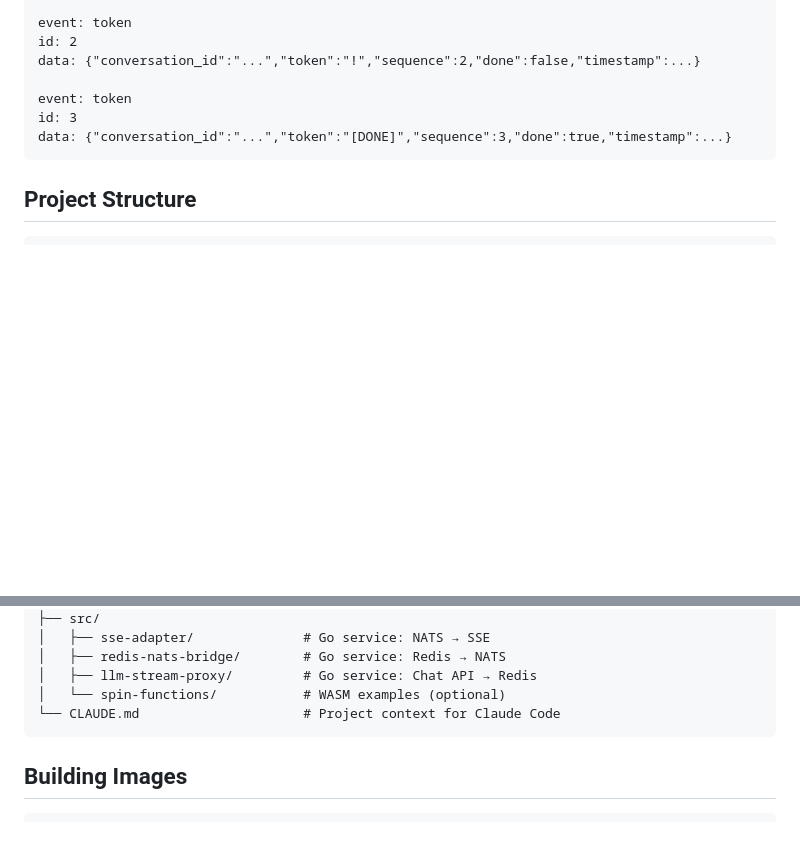
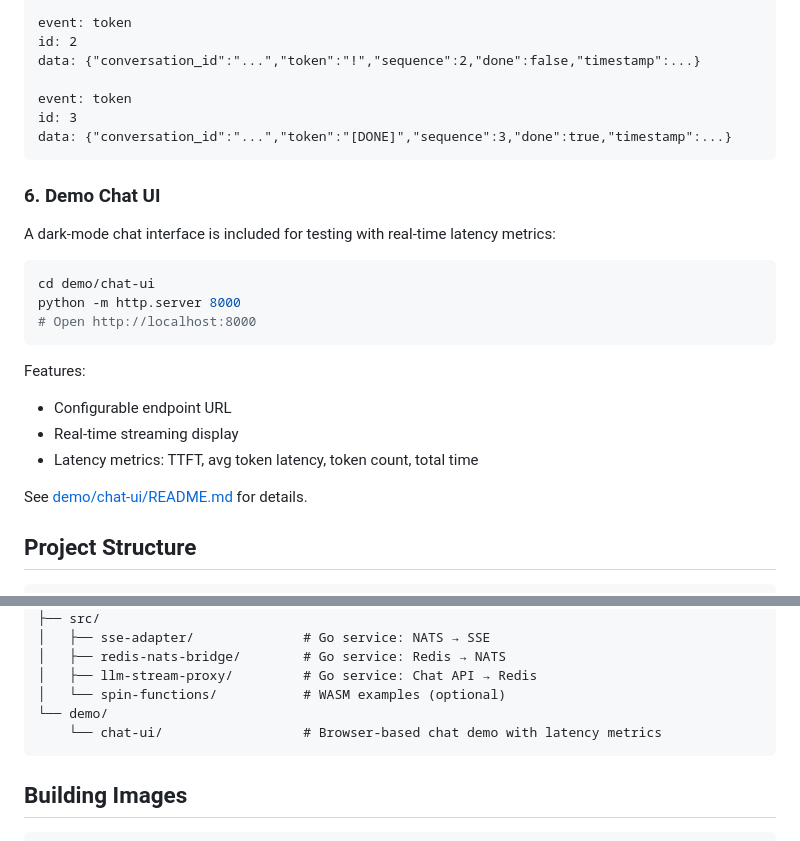
Before and after one commit to ccie7599/distributed-sse-for-llm-response, a Markdown page: README.md, 2 parts joined by grey strips. Rendered like a GitHub page; blank space fills up the shorter version.

Commit message:
Add Chat UI demo section to README
Co-Authored-By: Claude Opus 4.5 <noreply@anthropic.com>

````diff
--- a/README.md
+++ b/README.md
@@ -214,6 +214,23 @@ id: 3
 data: {"conversation_id":"...","token":"[DONE]","sequence":3,"done":true,"timestamp":...}
 ```
 
+### 6. Demo Chat UI
+
+A dark-mode chat interface is included for testing with real-time latency metrics:
+
+```bash
+cd demo/chat-ui
+python -m http.server 8000
+# Open http://localhost:8000
+```
+
+Features:
+- Configurable endpoint URL
+- Real-time streaming display
+- Latency metrics: TTFT, avg token latency, token count, total time
+
+See [demo/chat-ui/README.md](demo/chat-ui/README.md) for details.
+
 ## Project Structure
 
 ```
@@ -241,7 +258,8 @@ data: {"conversation_id":"...","token":"[DONE]","sequence":3,"done":true,"timest
 │   ├── redis-nats-bridge/        # Go service: Redis → NATS
 │   ├── llm-stream-proxy/         # Go service: Chat API → Redis
 │   └── spin-functions/           # WASM examples (optional)
-└── CLAUDE.md                     # Project context for Claude Code
+└── demo/
+    └── chat-ui/                  # Browser-based chat demo with latency metrics
 ```
 
 ## Building Images
````
